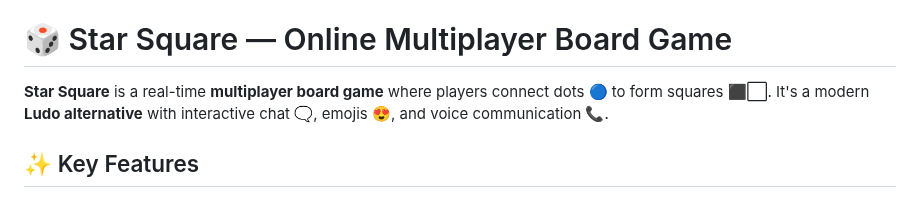
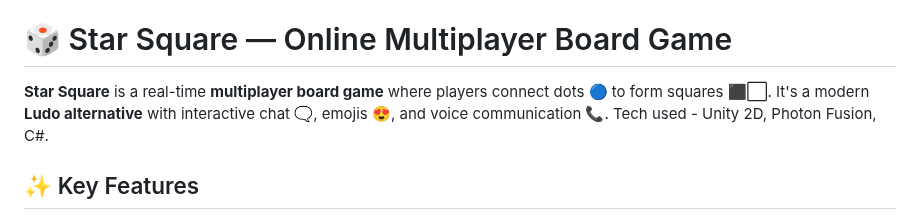
Before and after one commit to PBX010/PBX010.github.io, a Markdown page: README.md, the part around the change. GitHub-like rendering.

```diff
--- a/README.md
+++ b/README.md
@@ -271,7 +271,7 @@ From character animation to set design and camera control, this tool transforms
 
 # 🎲 Star Square — Online Multiplayer Board Game
 
-**Star Square** is a real-time **multiplayer board game** where players connect dots 🔵 to form squares ⬛⬜. It's a modern **Ludo alternative** with interactive chat 🗨️, emojis 😍, and voice communication 📞.
+**Star Square** is a real-time **multiplayer board game** where players connect dots 🔵 to form squares ⬛⬜. It's a modern **Ludo alternative** with interactive chat 🗨️, emojis 😍, and voice communication 📞. Tech used - Unity 2D, Photon Fusion, C#.
 
 ## ✨ Key Features
 
```
